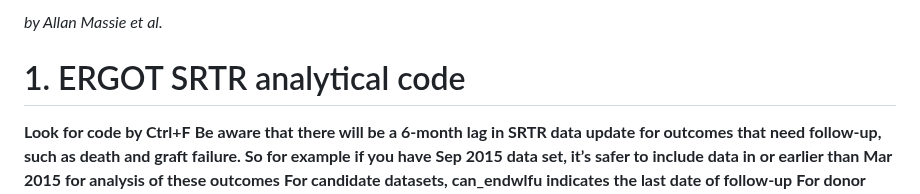
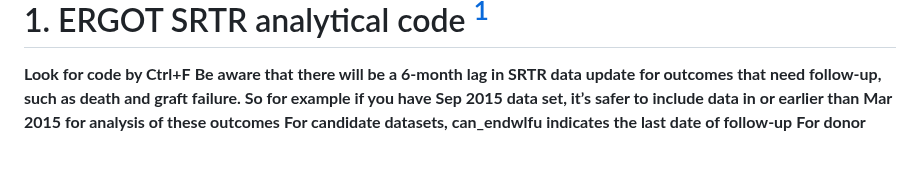
Before and after one commit to jhutrc/jhutrc.github.io, a Markdown page: README.md, the part around one of its changes. GitHub-like rendering; blank space fills up the shorter version.

Commit message:
ergot/trc dofile legacy

```diff
--- a/README.md
+++ b/README.md
@@ -1,7 +1,7 @@
 
-*by Allan Massie et al.*
 
-# 1. ERGOT SRTR analytical code
+
+# 1. ERGOT SRTR analytical code [^1]
 
 **Look for code by Ctrl+F**
 **Be aware that there will be a 6-month lag in SRTR data update for outcomes that need follow-up, such as death and graft failure. So for example if you have Sep 2015 data set, it’s safer to include data in or earlier than Mar 2015 for analysis of these outcomes**
```
Also changed, not shown: other parts of README.md (+2 -0 lines).
